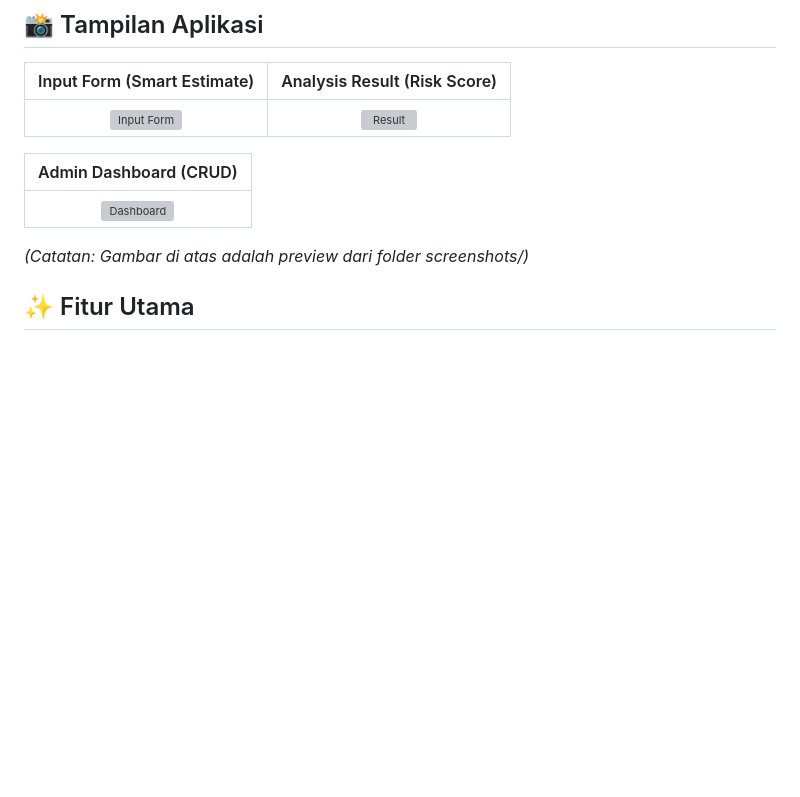
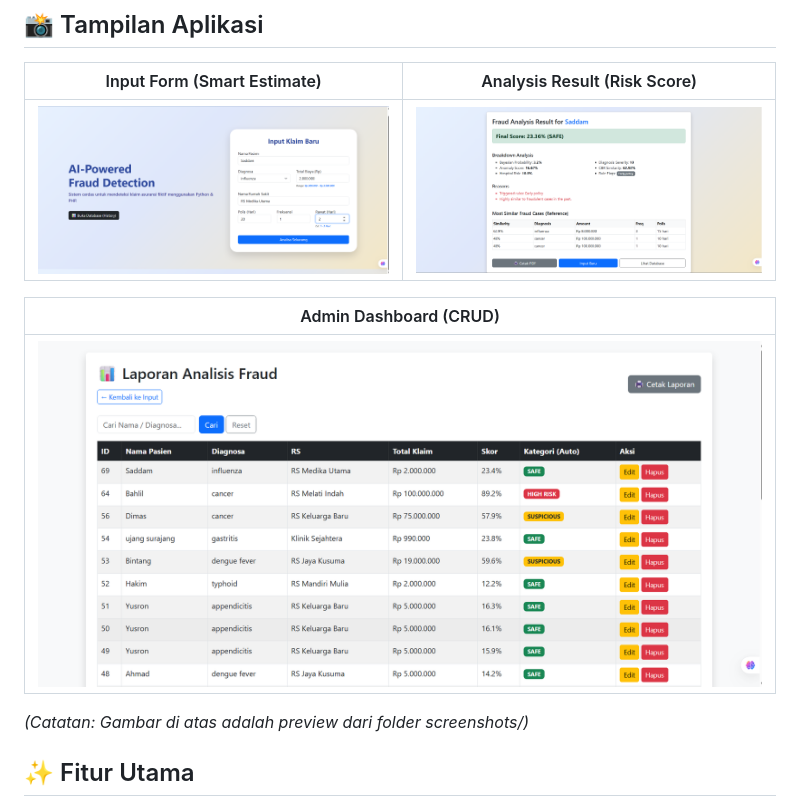
Before and after one commit to YAS-MAN/AI-Powered-Fraud-Detection, a Markdown page: README.md, the part around the change. Rendered like a GitHub page; blank space fills up the shorter version; grey boxes are pictures that could not be loaded.

```diff
--- a/README.md
+++ b/README.md
@@ -17,11 +17,11 @@ Coba aplikasi langsung di sini:
 
 | Input Form (Smart Estimate) | Analysis Result (Risk Score) |
 |:---------------------------:|:----------------------------:|
-| ![Input Form](screenshots/input.png) | ![Result](screenshots/result.png) |
+| ![Input Form](screenshot/input.png) | ![Result](screenshot/result.png) |
 
 | Admin Dashboard (CRUD) |
 |:----------------------:|
-| ![Dashboard](screenshots/history.png) |
+| ![Dashboard](screenshot/history.png) |
 
 *(Catatan: Gambar di atas adalah preview dari folder screenshots/)*
 
```
